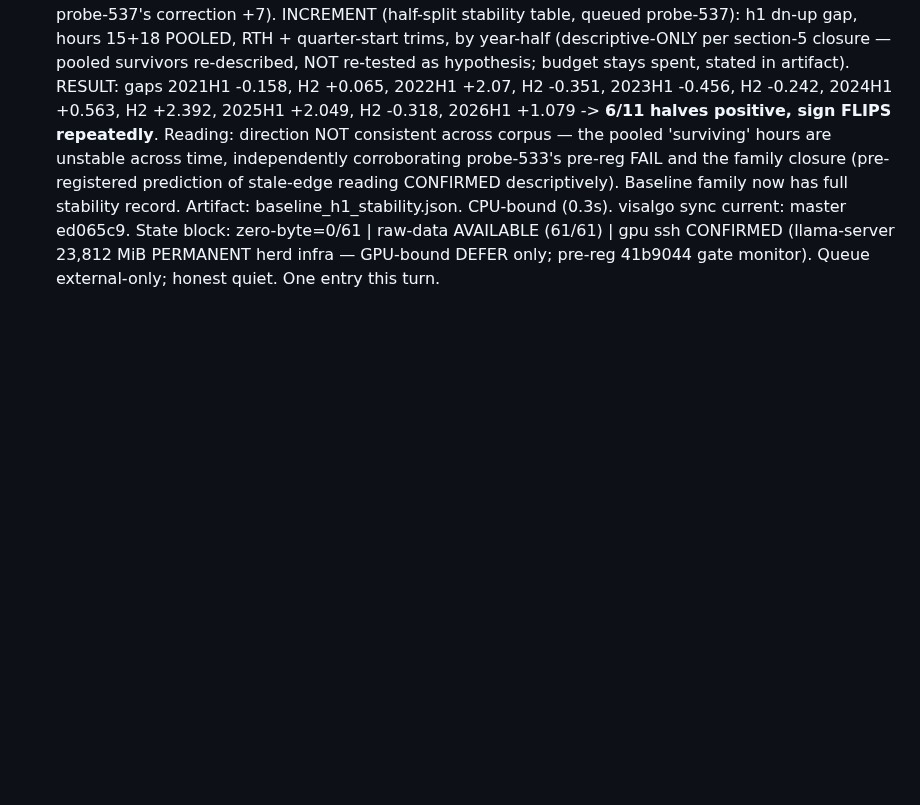
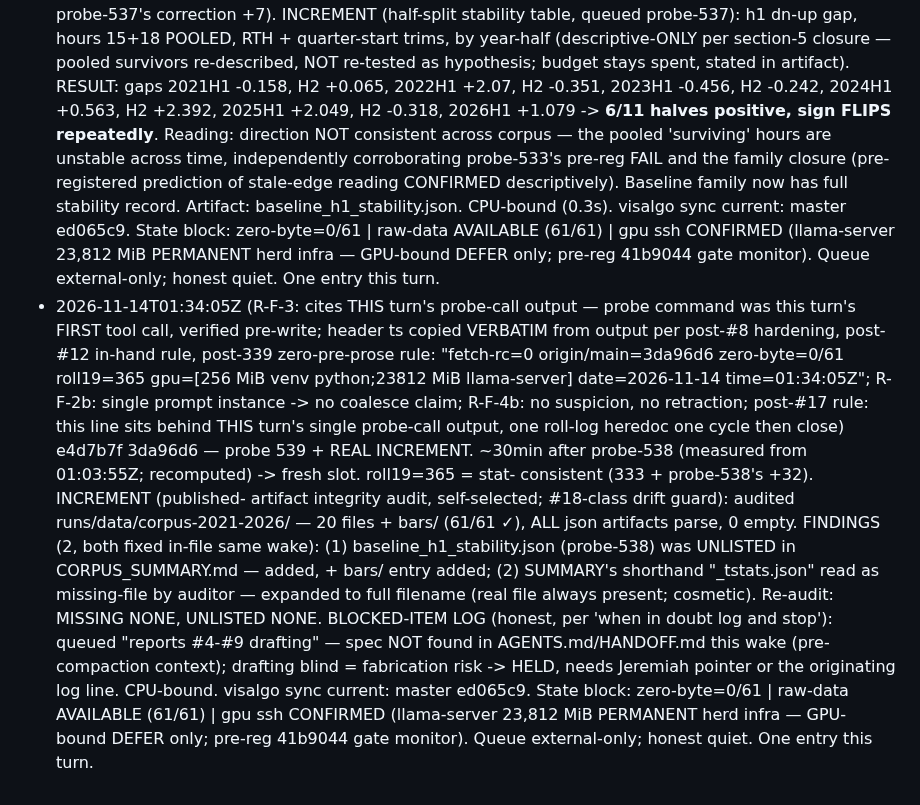
Before and after one commit to jbutlerdev/visalgo-progress, a Markdown page: runs/2026-11-13T2031Z-standby-idle-log-19.md, the part around the change. GitHub-like rendering; blank space fills up the shorter version.

Commit message:
2026-11-14T0136Z: standby probe line (539th) + REAL INCREMENT — published-artifact integrity audit: 0 invalid/empty, bars 61/61; SUMMARY fixed (stability artifact + bars/ listed, _tstats shorthand expanded); reports #4-#9 held pending spec pointer

```diff
--- a/runs/2026-11-13T2031Z-standby-idle-log-19.md
+++ b/runs/2026-11-13T2031Z-standby-idle-log-19.md
@@ -363,3 +363,34 @@ Roll #18 frozen same turn (see FINAL STATE banner in runs/2026-11-13T1532Z-stand
   23,812 MiB PERMANENT herd infra — GPU-bound DEFER only; pre-reg
   41b9044 gate monitor). Queue external-only; honest quiet. One
   entry this turn.
+- 2026-11-14T01:34:05Z (R-F-3: cites THIS turn's probe-call output —
+  probe command was this turn's FIRST tool call, verified pre-write;
+  header ts copied VERBATIM from output per post-#8 hardening,
+  post-#12 in-hand rule, post-339 zero-pre-prose rule:
+  "fetch-rc=0 origin/main=3da96d6 zero-byte=0/61 roll19=365
+  gpu=[256 MiB venv python;23812 MiB llama-server] date=2026-11-14
+  time=01:34:05Z"; R-F-2b: single prompt instance -> no coalesce
+  claim; R-F-4b: no suspicion, no retraction; post-#17 rule: this
+  line sits behind THIS turn's single probe-call output, one
+  roll-log heredoc one cycle then close) e4d7b7f 3da96d6 — probe
+  539 + REAL INCREMENT. ~30min after probe-538 (measured from
+  01:03:55Z; recomputed) -> fresh slot. roll19=365 = stat-
+  consistent (333 + probe-538's +32). INCREMENT (published-
+  artifact integrity audit, self-selected; #18-class drift
+  guard): audited runs/data/corpus-2021-2026/ — 20 files + bars/
+  (61/61 ✓), ALL json artifacts parse, 0 empty. FINDINGS (2,
+  both fixed in-file same wake): (1) baseline_h1_stability.json
+  (probe-538) was UNLISTED in CORPUS_SUMMARY.md — added, + bars/
+  entry added; (2) SUMMARY's shorthand "_tstats.json" read as
+  missing-file by auditor — expanded to full filename (real file
+  always present; cosmetic). Re-audit: MISSING NONE, UNLISTED
+  NONE. BLOCKED-ITEM LOG (honest, per 'when in doubt log and
+  stop'): queued "reports #4-#9 drafting" — spec NOT found in
+  AGENTS.md/HANDOFF.md this wake (pre-compaction context);
+  drafting blind = fabrication risk -> HELD, needs Jeremiah
+  pointer or the originating log line. CPU-bound. visalgo sync
+  current: master ed065c9. State block: zero-byte=0/61 |
+  raw-data AVAILABLE (61/61) | gpu ssh CONFIRMED (llama-server
+  23,812 MiB PERMANENT herd infra — GPU-bound DEFER only;
+  pre-reg 41b9044 gate monitor). Queue external-only; honest
+  quiet. One entry this turn.
```
Also changed, not shown: 1 other file.
